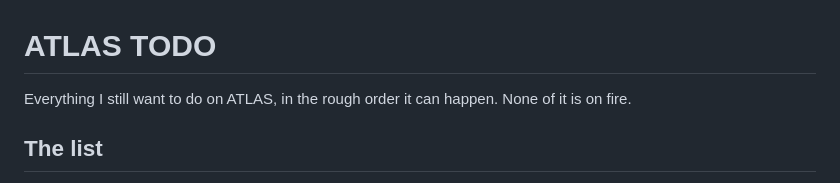
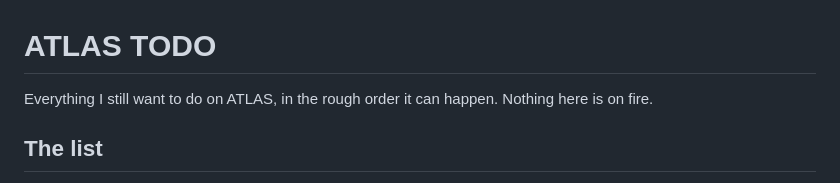
Before and after one commit to wiljdaws/Tampermonkeys, a Markdown page: todo.md, the part around the change. GitHub-like rendering.

Commit message:
Tweak todo intro copy

```diff
--- a/todo.md
+++ b/todo.md
@@ -1,7 +1,7 @@
 # ATLAS TODO
 
 Everything I still want to do on ATLAS, in the rough order it can happen.
-None of it is on fire.
+Nothing here is on fire.
 
 ## The list
 
```
